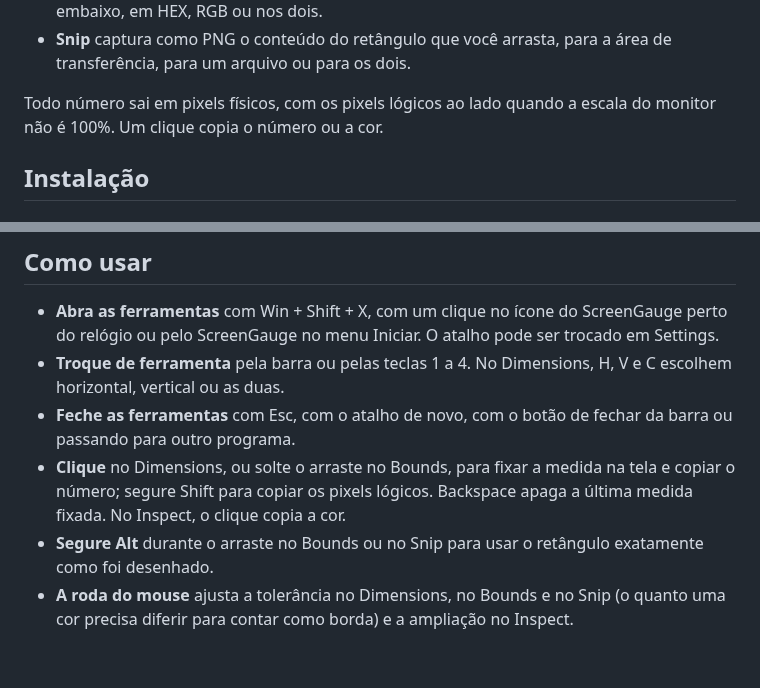
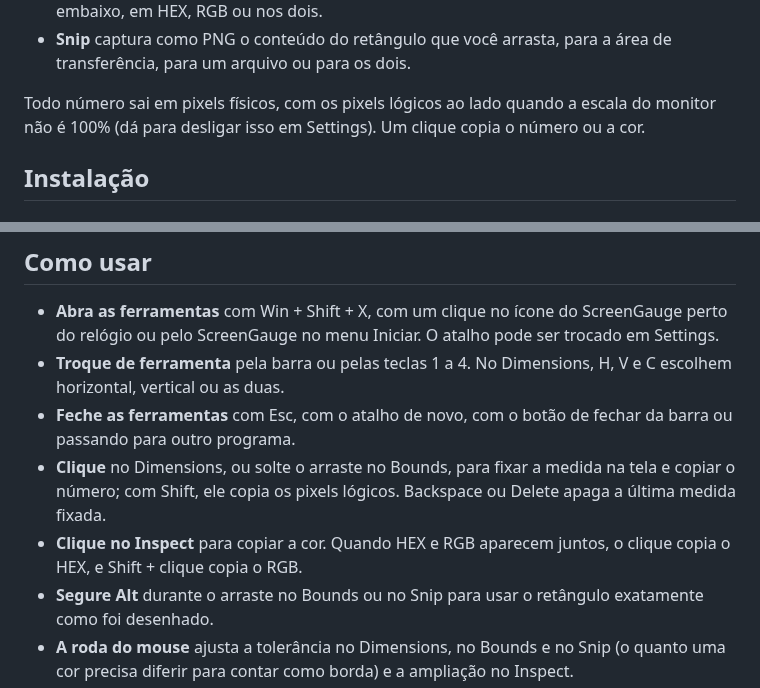
Before and after one commit to carreirodev/screengauge, a Markdown page: README.pt-BR.md, 2 parts joined by grey strips. GitHub-like rendering; blank space fills up the shorter version.

```diff
--- a/README.pt-BR.md
+++ b/README.pt-BR.md
@@ -23,7 +23,7 @@ O ScreenGauge é uma régua de tela gratuita e de código aberto para o Windows
 - **Inspect** amplia a área em volta do cursor e mostra a posição dele e a cor exata do pixel embaixo, em HEX, RGB ou nos dois.
 - **Snip** captura como PNG o conteúdo do retângulo que você arrasta, para a área de transferência, para um arquivo ou para os dois.
 
-Todo número sai em pixels físicos, com os pixels lógicos ao lado quando a escala do monitor não é 100%. Um clique copia o número ou a cor.
+Todo número sai em pixels físicos, com os pixels lógicos ao lado quando a escala do monitor não é 100% (dá para desligar isso em Settings). Um clique copia o número ou a cor.
 
 ## Instalação
 
@@ -51,7 +51,8 @@ Esta cópia não se atualiza sozinha: **Check for updates**, no rodapé de Setti
 - **Abra as ferramentas** com Win + Shift + X, com um clique no ícone do ScreenGauge perto do relógio ou pelo ScreenGauge no menu Iniciar. O atalho pode ser trocado em Settings.
 - **Troque de ferramenta** pela barra ou pelas teclas 1 a 4. No Dimensions, H, V e C escolhem horizontal, vertical ou as duas.
 - **Feche as ferramentas** com Esc, com o atalho de novo, com o botão de fechar da barra ou passando para outro programa.
-- **Clique** no Dimensions, ou solte o arraste no Bounds, para fixar a medida na tela e copiar o número; segure Shift para copiar os pixels lógicos. Backspace apaga a última medida fixada. No Inspect, o clique copia a cor.
+- **Clique** no Dimensions, ou solte o arraste no Bounds, para fixar a medida na tela e copiar o número; com Shift, ele copia os pixels lógicos. Backspace ou Delete apaga a última medida fixada.
+- **Clique no Inspect** para copiar a cor. Quando HEX e RGB aparecem juntos, o clique copia o HEX, e Shift + clique copia o RGB.
 - **Segure Alt** durante o arraste no Bounds ou no Snip para usar o retângulo exatamente como foi desenhado.
 - **A roda do mouse** ajusta a tolerância no Dimensions, no Bounds e no Snip (o quanto uma cor precisa diferir para contar como borda) e a ampliação no Inspect.
 - **As setas** movem o cursor 1 pixel por vez, ou 10 com Shift.
```
Also changed, not shown: README.md (+3 -2 lines).
